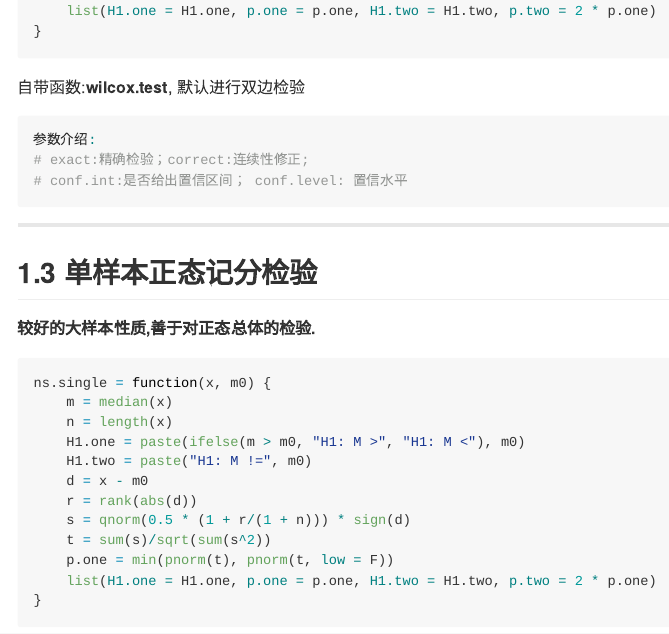
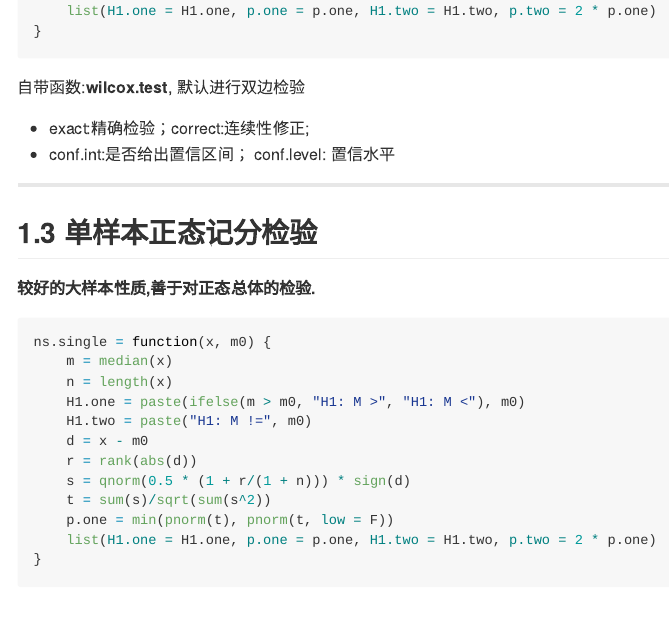
Before and after one commit to badbye/Non-parameter.single, an R Markdown document (index.Rmd): the page in a window 1100 px wide, from 1020 px down. The pictures show the output file index.md that the author committed with the source, drawn offline in the style of GitHub.

Commit message:
edit some details

````diff
--- a/index.Rmd
+++ b/index.Rmd
@@ -62,11 +62,9 @@ wilcox.single = function(x, m0){
 ```
 
 自带函数:**wilcox.test**, 默认进行双边检验
-```{r eval=FALSE}
-参数介绍:
-# exact:精确检验；correct:连续性修正;
-# conf.int:是否给出置信区间； conf.level: 置信水平
-```
+* exact:精确检验；correct:连续性修正;
+* conf.int:是否给出置信区间； conf.level: 置信水平
+
 ---
 
 ## 1.3 单样本正态记分检验
````
Also changed, not shown: index.html, index.md.
